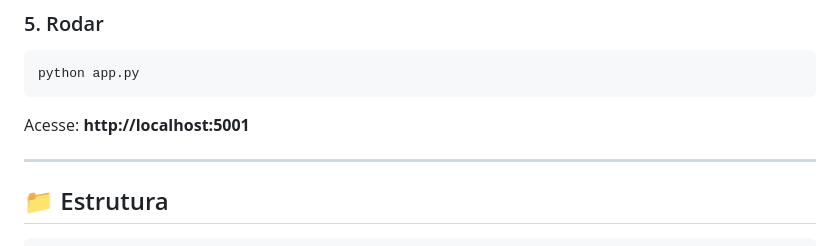
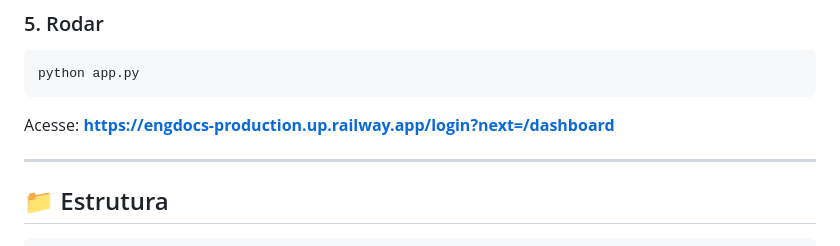
Before and after one commit to GuilhermeHerrera/engdocs, a Markdown page: README.md, the part around the change. GitHub-like rendering.

Commit message:
Update access URL in README

````diff
--- a/README.md
+++ b/README.md
@@ -91,7 +91,7 @@ APP_URL       = 'http://localhost:5001'
 python app.py
 ```
 
-Acesse: **http://localhost:5001**
+Acesse: **https://engdocs-production.up.railway.app/login?next=/dashboard**
 
 ---
 
````
